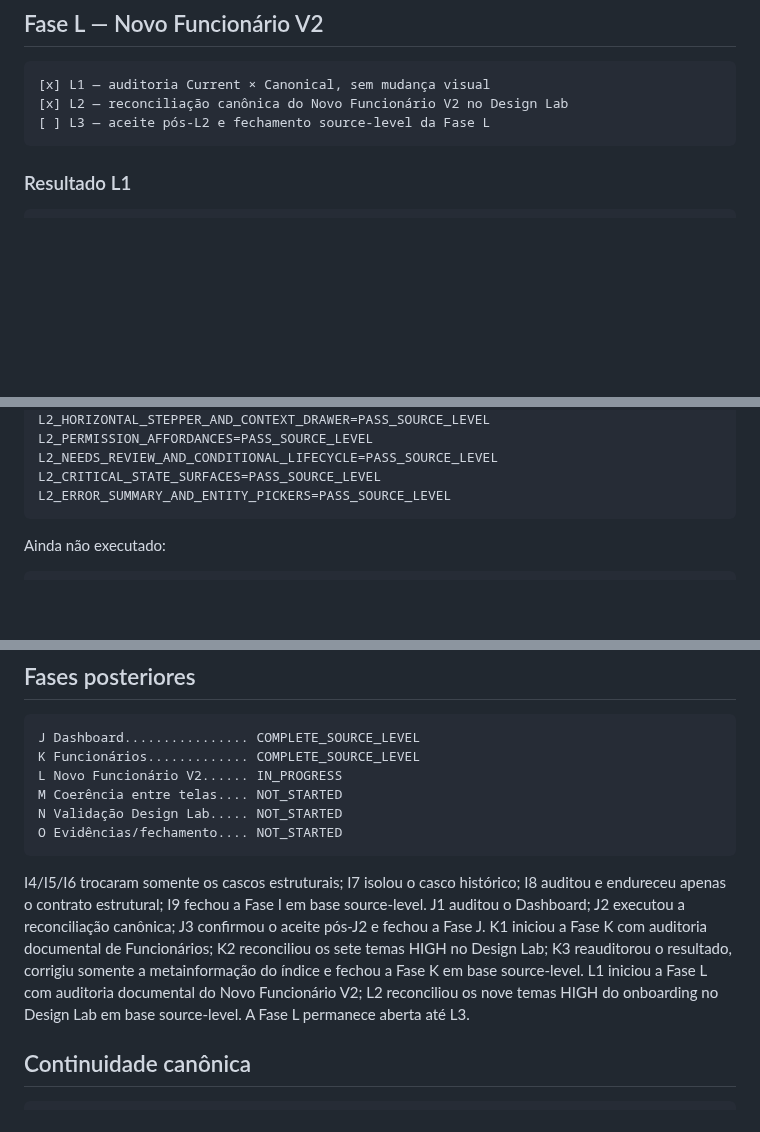
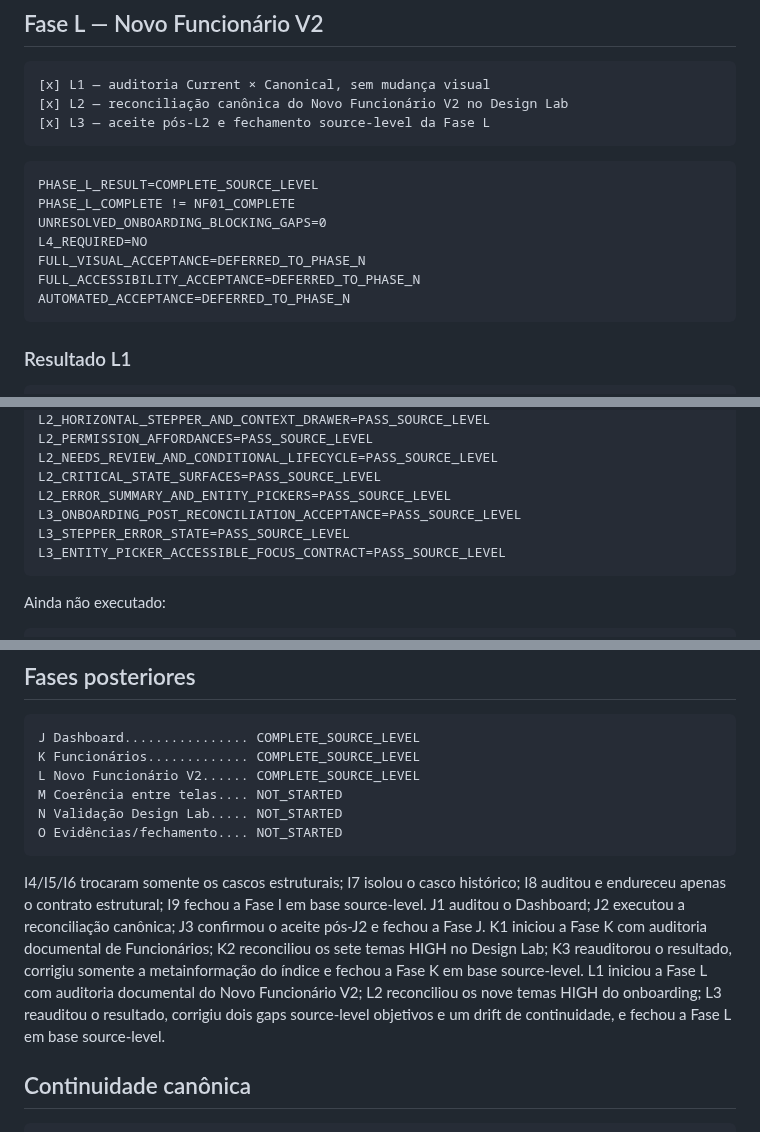
Before and after one commit to leon337/reconhecimento_facial, a Markdown page: docs/nf-01/13_NF01_REMAINING_WORK_ROADMAP.md, 3 parts joined by grey strips. GitHub-like rendering; blank space fills up the shorter version.

````diff
--- a/docs/nf-01/13_NF01_REMAINING_WORK_ROADMAP.md
+++ b/docs/nf-01/13_NF01_REMAINING_WORK_ROADMAP.md
@@ -348,7 +357,17 @@ K4_REQUIRED=NO
 ```text
 [x] L1 — auditoria Current × Canonical, sem mudança visual
 [x] L2 — reconciliação canônica do Novo Funcionário V2 no Design Lab
-[ ] L3 — aceite pós-L2 e fechamento source-level da Fase L
+[x] L3 — aceite pós-L2 e fechamento source-level da Fase L
+```
+
+```text
+PHASE_L_RESULT=COMPLETE_SOURCE_LEVEL
+PHASE_L_COMPLETE != NF01_COMPLETE
+UNRESOLVED_ONBOARDING_BLOCKING_GAPS=0
+L4_REQUIRED=NO
+FULL_VISUAL_ACCEPTANCE=DEFERRED_TO_PHASE_N
+FULL_ACCESSIBILITY_ACCEPTANCE=DEFERRED_TO_PHASE_N
+AUTOMATED_ACCEPTANCE=DEFERRED_TO_PHASE_N
 ```
 
 ### Resultado L1
@@ -545,6 +586,9 @@ L2_PERMISSION_AFFORDANCES=PASS_SOURCE_LEVEL
 L2_NEEDS_REVIEW_AND_CONDITIONAL_LIFECYCLE=PASS_SOURCE_LEVEL
 L2_CRITICAL_STATE_SURFACES=PASS_SOURCE_LEVEL
 L2_ERROR_SUMMARY_AND_ENTITY_PICKERS=PASS_SOURCE_LEVEL
+L3_ONBOARDING_POST_RECONCILIATION_ACCEPTANCE=PASS_SOURCE_LEVEL
+L3_STEPPER_ERROR_STATE=PASS_SOURCE_LEVEL
+L3_ENTITY_PICKER_ACCESSIBLE_FOCUS_CONTRACT=PASS_SOURCE_LEVEL
 ```
 
 Ainda não executado:
@@ -565,13 +609,13 @@ PRODUCTION_E2E=NO
 ```text
 J Dashboard................ COMPLETE_SOURCE_LEVEL
 K Funcionários............. COMPLETE_SOURCE_LEVEL
-L Novo Funcionário V2...... IN_PROGRESS
+L Novo Funcionário V2...... COMPLETE_SOURCE_LEVEL
 M Coerência entre telas.... NOT_STARTED
 N Validação Design Lab..... NOT_STARTED
 O Evidências/fechamento.... NOT_STARTED
 ```
 
-I4/I5/I6 trocaram somente os cascos estruturais; I7 isolou o casco histórico; I8 auditou e endureceu apenas o contrato estrutural; I9 fechou a Fase I em base source-level. J1 auditou o Dashboard; J2 executou a reconciliação canônica; J3 confirmou o aceite pós-J2 e fechou a Fase J. K1 iniciou a Fase K com auditoria documental de Funcionários; K2 reconciliou os sete temas HIGH no Design Lab; K3 reauditorou o resultado, corrigiu somente a metainformação do índice e fechou a Fase K em base source-level. L1 iniciou a Fase L com auditoria documental do Novo Funcionário V2; L2 reconciliou os nove temas HIGH do onboarding no Design Lab em base source-level. A Fase L permanece aberta até L3.
+I4/I5/I6 trocaram somente os cascos estruturais; I7 isolou o casco histórico; I8 auditou e endureceu apenas o contrato estrutural; I9 fechou a Fase I em base source-level. J1 auditou o Dashboard; J2 executou a reconciliação canônica; J3 confirmou o aceite pós-J2 e fechou a Fase J. K1 iniciou a Fase K com auditoria documental de Funcionários; K2 reconciliou os sete temas HIGH no Design Lab; K3 reauditorou o resultado, corrigiu somente a metainformação do índice e fechou a Fase K em base source-level. L1 iniciou a Fase L com auditoria documental do Novo Funcionário V2; L2 reconciliou os nove temas HIGH do onboarding; L3 reauditou o resultado, corrigiu dois gaps source-level objetivos e um drift de continuidade, e fechou a Fase L em base source-level.
 
 ## Continuidade canônica
 
````
Also changed, not shown: other parts of docs/nf-01/13_NF01_REMAINING_WORK_ROADMAP.md (+38 -5 lines).
